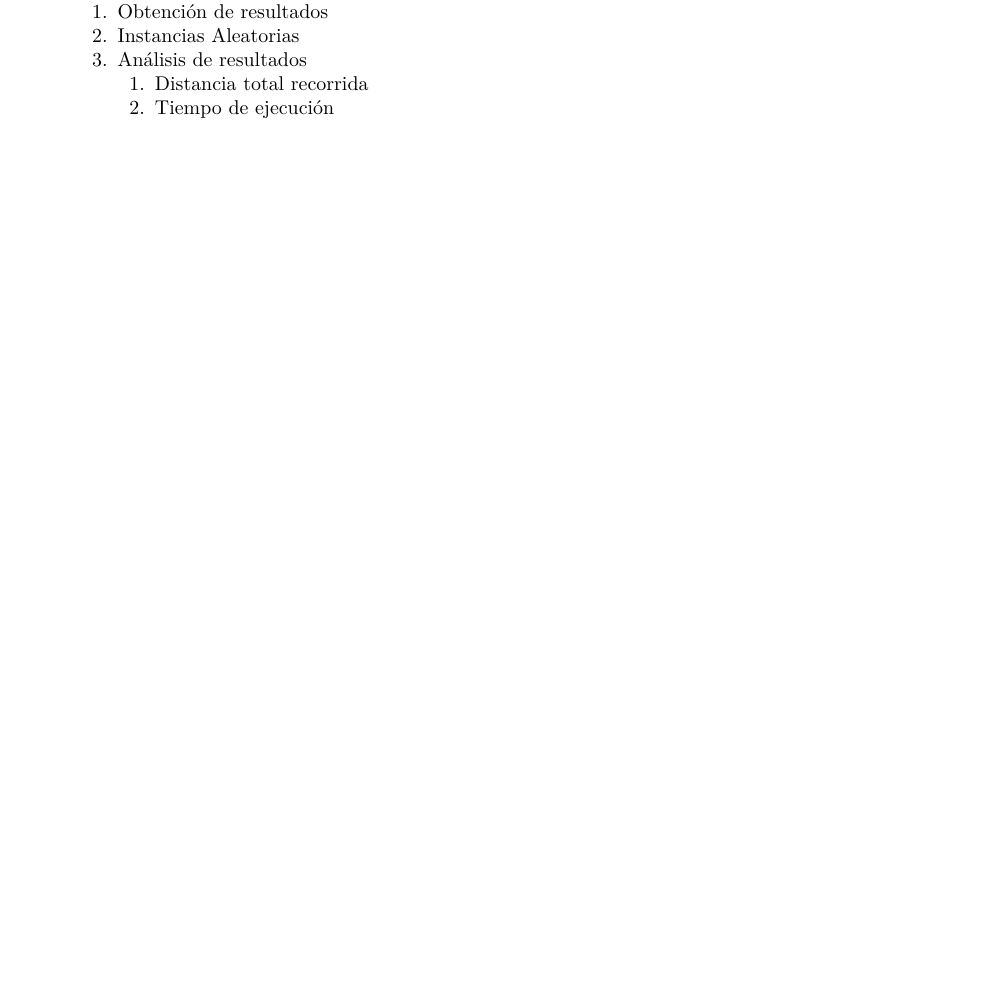
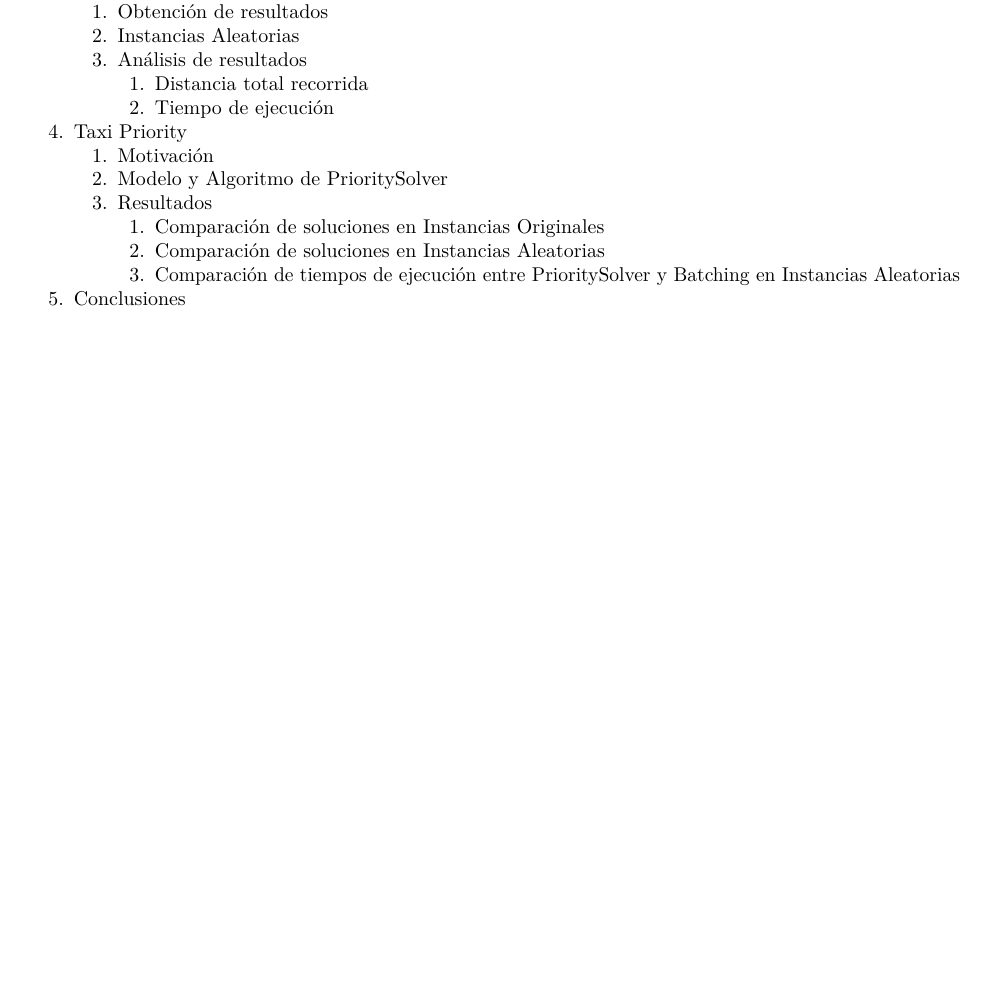
Before and after one commit to Luquish/TP1_TDV, an R Markdown document (informe/informe.rmd): part of page 2 of 17, cut so that both start at the same text, the shorter picture padded with empty space. Rendered offline with R 4.5, knitr and Pandoc, then LaTeX, with nearby package versions.

Commit message:
Index (Informe) and cout comment (PrioritySolver)

```diff
--- a/informe/informe.rmd
+++ b/informe/informe.rmd
@@ -44,6 +44,14 @@ output:
     3. [Análisis de resultados](#análisis-de-resultados)
         1. [Distancia total recorrida](#distancia-total-recorrida)
         2. [Tiempo de ejecución](#tiempo-de-ejecución)
+4. [Taxi Priority](#taxi-priority)
+   1. [Motivación](#motivación)
+   2. [Modelo y Algoritmo de PrioritySolver](#modelo-y-algoritmo-de-prioritysolver)
+   3. [Resultados](#resultados)
+      1. [Comparación de soluciones en Instancias Originales](#comparación-de-soluciones-en-instancias-originales)
+      2. [Comparación de soluciones en Instancias Aleatorias](#comparación-de-soluciones-en-instancias-aleatorias)
+      3. [Comparación de tiempos de ejecución entre PrioritySolver y Batching en Instancias Aleatorias](#comparación-de-tiempos-de-ejecución-entre-prioritysolver-y-batching-en-instancias-aleatorias)
+5. [Conclusiones](#conclusiones)
 
 \newpage
 
```
Also changed, not shown: 2 other files.
